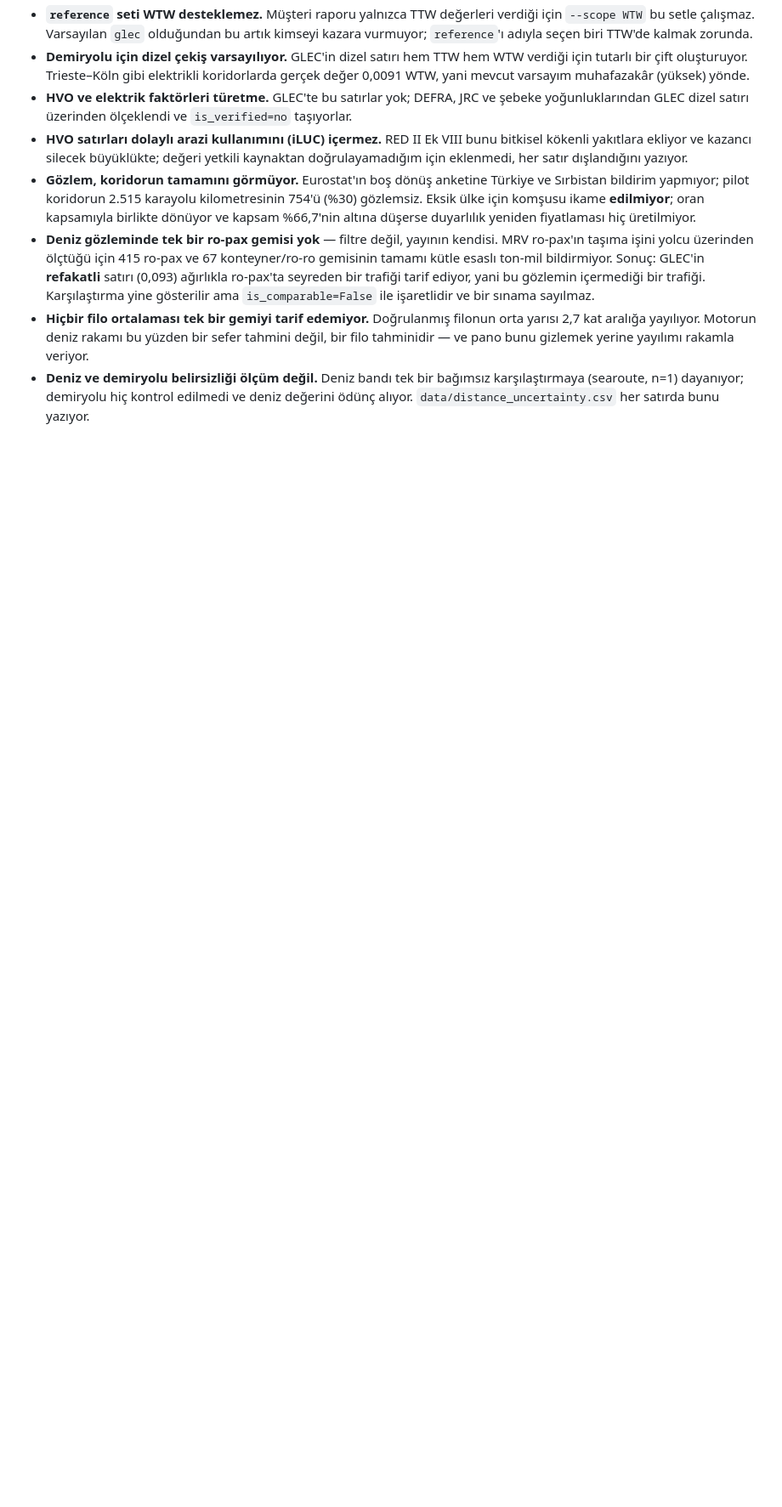
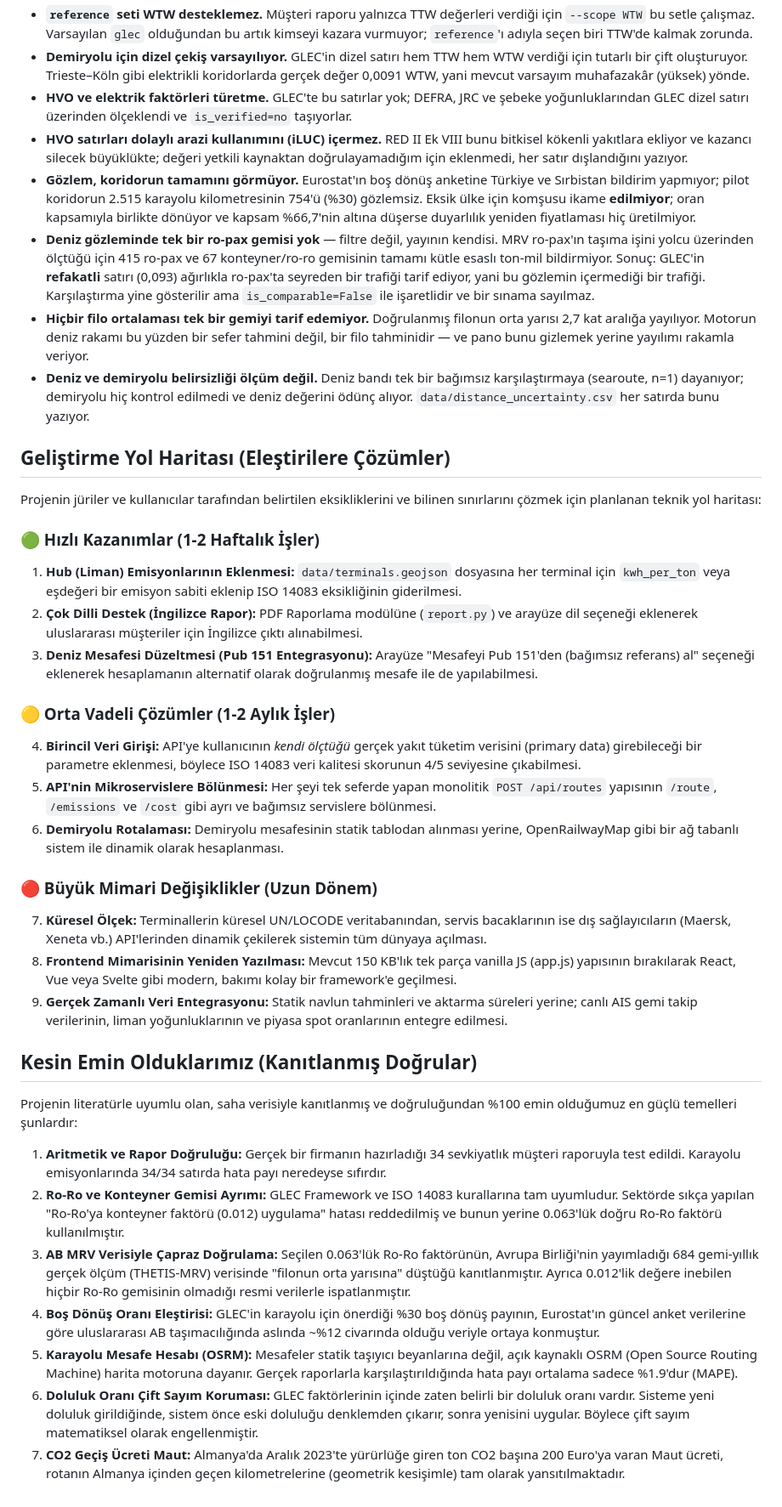
Before and after one commit to dogadurak/FreightPrint, a Markdown page: README.md, the part around the change. Shown at 85% size. Rendered like a GitHub page; blank space fills up the shorter version.

Commit message:
docs: add development roadmap and verified truths to README

```diff
--- a/README.md
+++ b/README.md
@@ -808,3 +808,34 @@ Ayrıntı, kaynak künyeleri ve gözlemin **yapamadıkları**:
 - **Deniz ve demiryolu belirsizliği ölçüm değil.** Deniz bandı tek bir bağımsız
   karşılaştırmaya (searoute, n=1) dayanıyor; demiryolu hiç kontrol edilmedi ve deniz
   değerini ödünç alıyor. `data/distance_uncertainty.csv` her satırda bunu yazıyor.
+
+## Geliştirme Yol Haritası (Eleştirilere Çözümler)
+
+Projenin jüriler ve kullanıcılar tarafından belirtilen eksikliklerini ve bilinen sınırlarını çözmek için planlanan teknik yol haritası:
+
+### 🟢 Hızlı Kazanımlar (1-2 Haftalık İşler)
+1. **Hub (Liman) Emisyonlarının Eklenmesi:** `data/terminals.geojson` dosyasına her terminal için `kwh_per_ton` veya eşdeğeri bir emisyon sabiti eklenip ISO 14083 eksikliğinin giderilmesi.
+2. **Çok Dilli Destek (İngilizce Rapor):** PDF Raporlama modülüne (`report.py`) ve arayüze dil seçeneği eklenerek uluslararası müşteriler için İngilizce çıktı alınabilmesi.
+3. **Deniz Mesafesi Düzeltmesi (Pub 151 Entegrasyonu):** Arayüze "Mesafeyi Pub 151'den (bağımsız referans) al" seçeneği eklenerek hesaplamanın alternatif olarak doğrulanmış mesafe ile de yapılabilmesi.
+
+### 🟡 Orta Vadeli Çözümler (1-2 Aylık İşler)
+4. **Birincil Veri Girişi:** API'ye kullanıcının *kendi ölçtüğü* gerçek yakıt tüketim verisini (primary data) girebileceği bir parametre eklenmesi, böylece ISO 14083 veri kalitesi skorunun 4/5 seviyesine çıkabilmesi.
+5. **API'nin Mikroservislere Bölünmesi:** Her şeyi tek seferde yapan monolitik `POST /api/routes` yapısının `/route`, `/emissions` ve `/cost` gibi ayrı ve bağımsız servislere bölünmesi.
+6. **Demiryolu Rotalaması:** Demiryolu mesafesinin statik tablodan alınması yerine, OpenRailwayMap gibi bir ağ tabanlı sistem ile dinamik olarak hesaplanması.
+
+### 🔴 Büyük Mimari Değişiklikler (Uzun Dönem)
+7. **Küresel Ölçek:** Terminallerin küresel UN/LOCODE veritabanından, servis bacaklarının ise dış sağlayıcıların (Maersk, Xeneta vb.) API'lerinden dinamik çekilerek sistemin tüm dünyaya açılması.
+8. **Frontend Mimarisinin Yeniden Yazılması:** Mevcut 150 KB'lık tek parça vanilla JS (app.js) yapısının bırakılarak React, Vue veya Svelte gibi modern, bakımı kolay bir framework'e geçilmesi.
+9. **Gerçek Zamanlı Veri Entegrasyonu:** Statik navlun tahminleri ve aktarma süreleri yerine; canlı AIS gemi takip verilerinin, liman yoğunluklarının ve piyasa spot oranlarının entegre edilmesi.
+
+## Kesin Emin Olduklarımız (Kanıtlanmış Doğrular)
+
+Projenin literatürle uyumlu olan, saha verisiyle kanıtlanmış ve doğruluğundan %100 emin olduğumuz en güçlü temelleri şunlardır:
+
+1. **Aritmetik ve Rapor Doğruluğu:** Gerçek bir firmanın hazırladığı 34 sevkiyatlık müşteri raporuyla test edildi. Karayolu emisyonlarında 34/34 satırda hata payı neredeyse sıfırdır.
+2. **Ro-Ro ve Konteyner Gemisi Ayrımı:** GLEC Framework ve ISO 14083 kurallarına tam uyumludur. Sektörde sıkça yapılan "Ro-Ro'ya konteyner faktörü (0.012) uygulama" hatası reddedilmiş ve bunun yerine 0.063'lük doğru Ro-Ro faktörü kullanılmıştır.
+3. **AB MRV Verisiyle Çapraz Doğrulama:** Seçilen 0.063'lük Ro-Ro faktörünün, Avrupa Birliği'nin yayımladığı 684 gemi-yıllık gerçek ölçüm (THETIS-MRV) verisinde "filonun orta yarısına" düştüğü kanıtlanmıştır. Ayrıca 0.012'lik değere inebilen hiçbir Ro-Ro gemisinin olmadığı resmi verilerle ispatlanmıştır.
+4. **Boş Dönüş Oranı Eleştirisi:** GLEC'in karayolu için önerdiği %30 boş dönüş payının, Eurostat'ın güncel anket verilerine göre uluslararası AB taşımacılığında aslında ~%12 civarında olduğu veriyle ortaya konmuştur.
+5. **Karayolu Mesafe Hesabı (OSRM):** Mesafeler statik taşıyıcı beyanlarına değil, açık kaynaklı OSRM (Open Source Routing Machine) harita motoruna dayanır. Gerçek raporlarla karşılaştırıldığında hata payı ortalama sadece %1.9'dur (MAPE).
+6. **Doluluk Oranı Çift Sayım Koruması:** GLEC faktörlerinin içinde zaten belirli bir doluluk oranı vardır. Sisteme yeni doluluk girildiğinde, sistem önce eski doluluğu denklemden çıkarır, sonra yenisini uygular. Böylece çift sayım matematiksel olarak engellenmiştir.
+7. **CO2 Geçiş Ücreti Maut:** Almanya'da Aralık 2023'te yürürlüğe giren ton CO2 başına 200 Euro'ya varan Maut ücreti, rotanın Almanya içinden geçen kilometrelerine (geometrik kesişimle) tam olarak yansıtılmaktadır.
```
